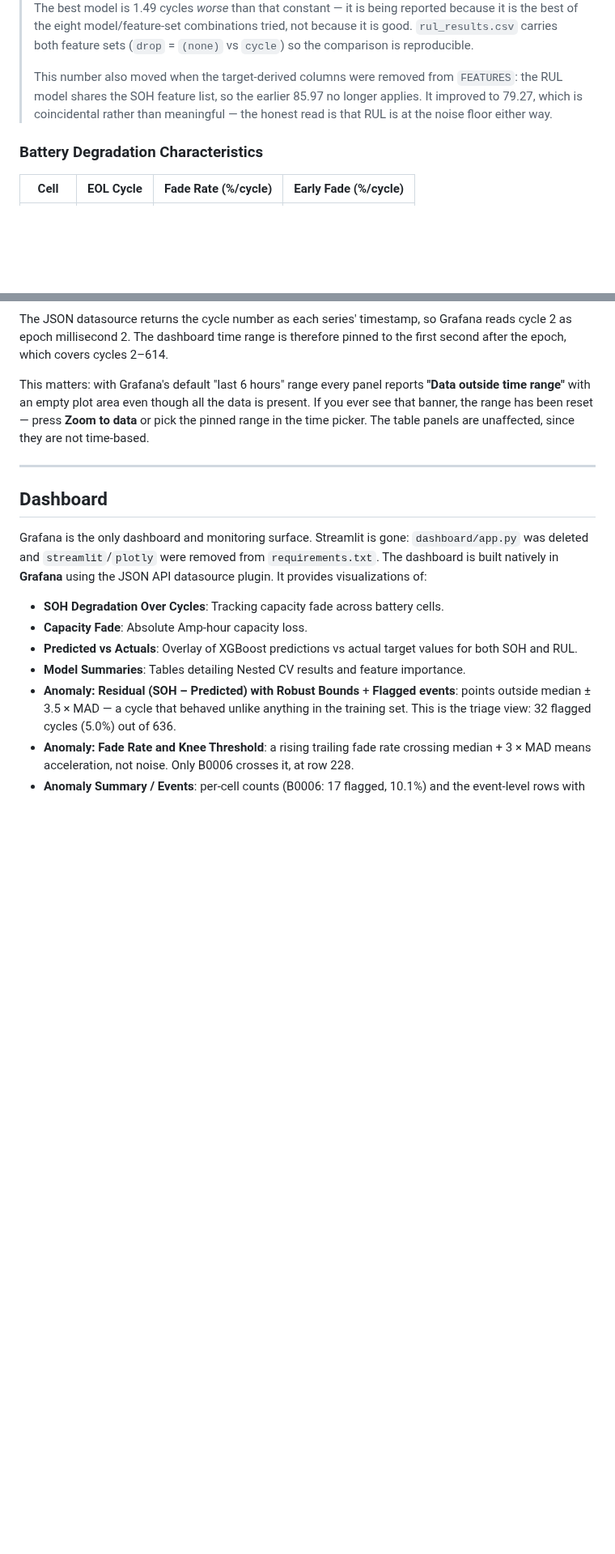
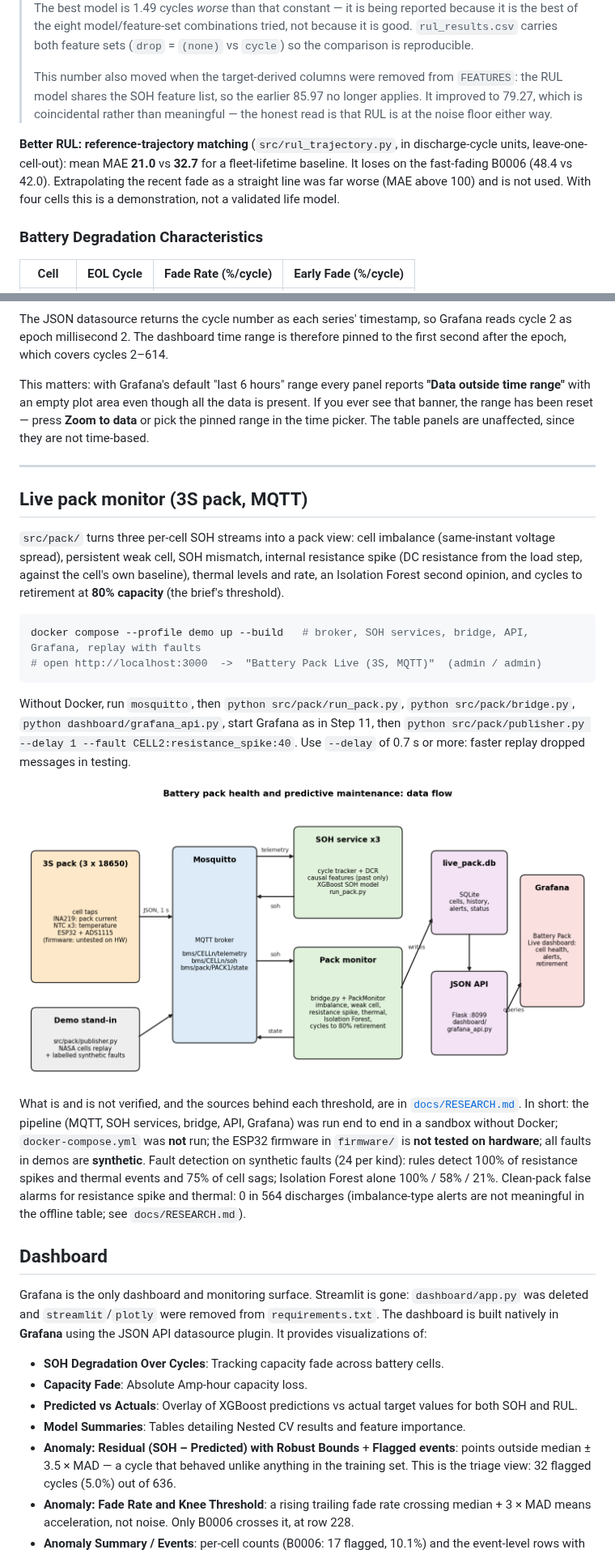
Before and after one commit to atul-upadhyay-7/SGE, a Markdown page: README.md, 2 parts joined by grey strips. Shown at 81% size. GitHub-like rendering; pictures changed too: docs/architecture.png (added); blank space fills up the shorter version.

Commit message:
Add architecture diagram, design notes with sources, README update

````diff
--- a/README.md
+++ b/README.md
@@ -66,6 +71,13 @@ Top 3 predictive features: `voltage_mean`, `temperature_std`, `current_std`
 > **Note:** With only four cells, RUL prediction is fundamentally limited by data coverage. The model cannot outperform a constant predictor (oracle cell mean MAE: 77.78 cycles) because each cell's degradation trajectory is unique and the training set provides only three examples of how a cell ages. The best model is 1.49 cycles *worse* than that constant — it is being reported because it is the best of the eight model/feature-set combinations tried, not because it is good. `rul_results.csv` carries both feature sets (`drop` = `(none)` vs `cycle`) so the comparison is reproducible.
 >
 > This number also moved when the target-derived columns were removed from `FEATURES`: the RUL model shares the SOH feature list, so the earlier 85.97 no longer applies. It improved to 79.27, which is coincidental rather than meaningful — the honest read is that RUL is at the noise floor either way.
+
+**Better RUL: reference-trajectory matching** (`src/rul_trajectory.py`, in
+discharge-cycle units, leave-one-cell-out): mean MAE **21.0** vs **32.7** for a
+fleet-lifetime baseline. It loses on the fast-fading B0006 (48.4 vs 42.0).
+Extrapolating the recent fade as a straight line was far worse (MAE above 100)
+and is not used. With four cells this is a demonstration, not a validated life
+model.
 
 ### Battery Degradation Characteristics
 
@@ -517,6 +529,37 @@ unaffected, since they are not time-based.
 
 ---
 
+## Live pack monitor (3S pack, MQTT)
+
+`src/pack/` turns three per-cell SOH streams into a pack view: cell imbalance
+(same-instant voltage spread), persistent weak cell, SOH mismatch, internal
+resistance spike (DC resistance from the load step, against the cell's own
+baseline), thermal levels and rate, an Isolation Forest second opinion, and
+cycles to retirement at **80% capacity** (the brief's threshold).
+
+```bash
+docker compose --profile demo up --build   # broker, SOH services, bridge, API, Grafana, replay with faults
+# open http://localhost:3000  ->  "Battery Pack Live (3S, MQTT)"  (admin / admin)
+```
+
+Without Docker, run `mosquitto`, then `python src/pack/run_pack.py`,
+`python src/pack/bridge.py`, `python dashboard/grafana_api.py`, start Grafana as
+in Step 11, then `python src/pack/publisher.py --delay 1 --fault CELL2:resistance_spike:40`.
+Use `--delay` of 0.7 s or more: faster replay dropped messages in testing.
+
+![architecture](docs/architecture.png)
+
+What is and is not verified, and the sources behind each threshold, are in
+[`docs/RESEARCH.md`](docs/RESEARCH.md). In short: the pipeline (MQTT, SOH
+services, bridge, API, Grafana) was run end to end in a sandbox without Docker;
+`docker-compose.yml` was **not** run; the ESP32 firmware in `firmware/` is
+**not tested on hardware**; all faults in demos are **synthetic**.
+Fault detection on synthetic faults (24 per kind): rules detect 100% of
+resistance spikes and thermal events and 75% of cell sags; Isolation Forest alone
+100% / 58% / 21%. Clean-pack false alarms for resistance spike and thermal: 0 in 564
+discharges (imbalance-type alerts are not meaningful in the offline table; see
+`docs/RESEARCH.md`).
+
 ## Dashboard
 
 Grafana is the only dashboard and monitoring surface. Streamlit is
````
Also changed, not shown: other parts of README.md (+16 -11 lines), docs/RESEARCH.md (added, +103 -0 lines), 1 other file.
